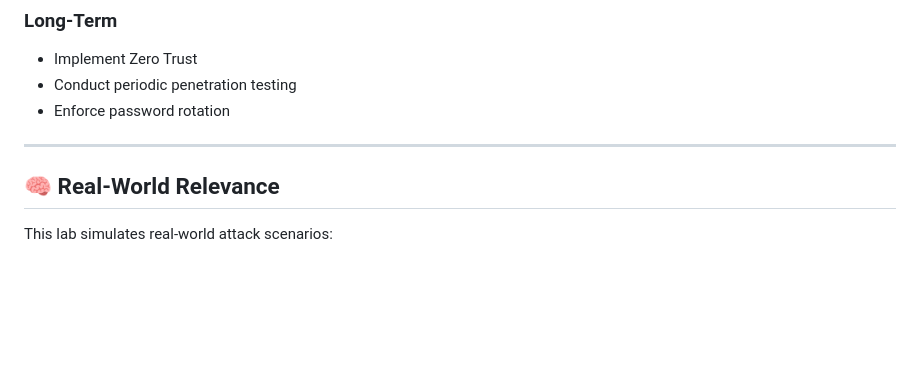
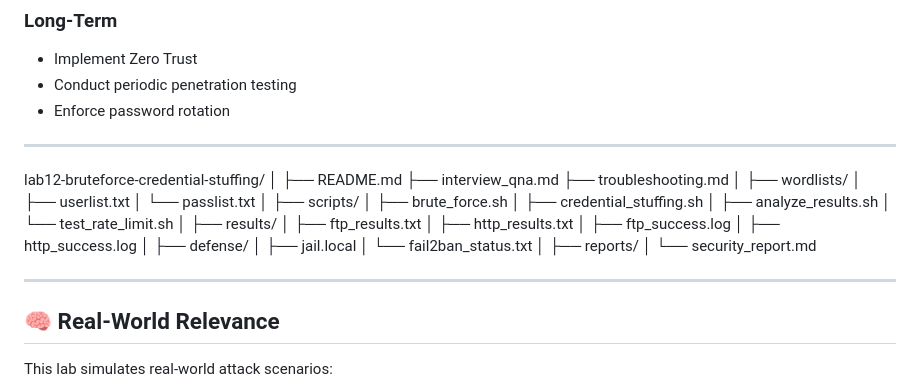
Before and after one commit to abdul4rehman215/Incident-Response-and-Adversary-Emulation, a Markdown page: lab12-brute-force-and-credential-stuffing-attacks/README.md, the part around the change. GitHub-like rendering; blank space fills up the shorter version.

```diff
--- a/lab12-brute-force-and-credential-stuffing-attacks/README.md
+++ b/lab12-brute-force-and-credential-stuffing-attacks/README.md
@@ -231,6 +231,38 @@ Defense successfully mitigated brute-force attempts.
 
 ---
 
+lab12-bruteforce-credential-stuffing/
+│
+├── README.md
+├── interview_qna.md
+├── troubleshooting.md
+│
+├── wordlists/
+│   ├── userlist.txt
+│   └── passlist.txt
+│
+├── scripts/
+│   ├── brute_force.sh
+│   ├── credential_stuffing.sh
+│   ├── analyze_results.sh
+│   └── test_rate_limit.sh
+│
+├── results/
+│   ├── ftp_results.txt
+│   ├── http_results.txt
+│   ├── ftp_success.log
+│   ├── http_success.log
+│
+├── defense/
+│   ├── jail.local
+│   └── fail2ban_status.txt
+│
+├── reports/
+│   └── security_report.md
+
+
+
+---
 ## 🧠 Real-World Relevance
 
 This lab simulates real-world attack scenarios:
```
